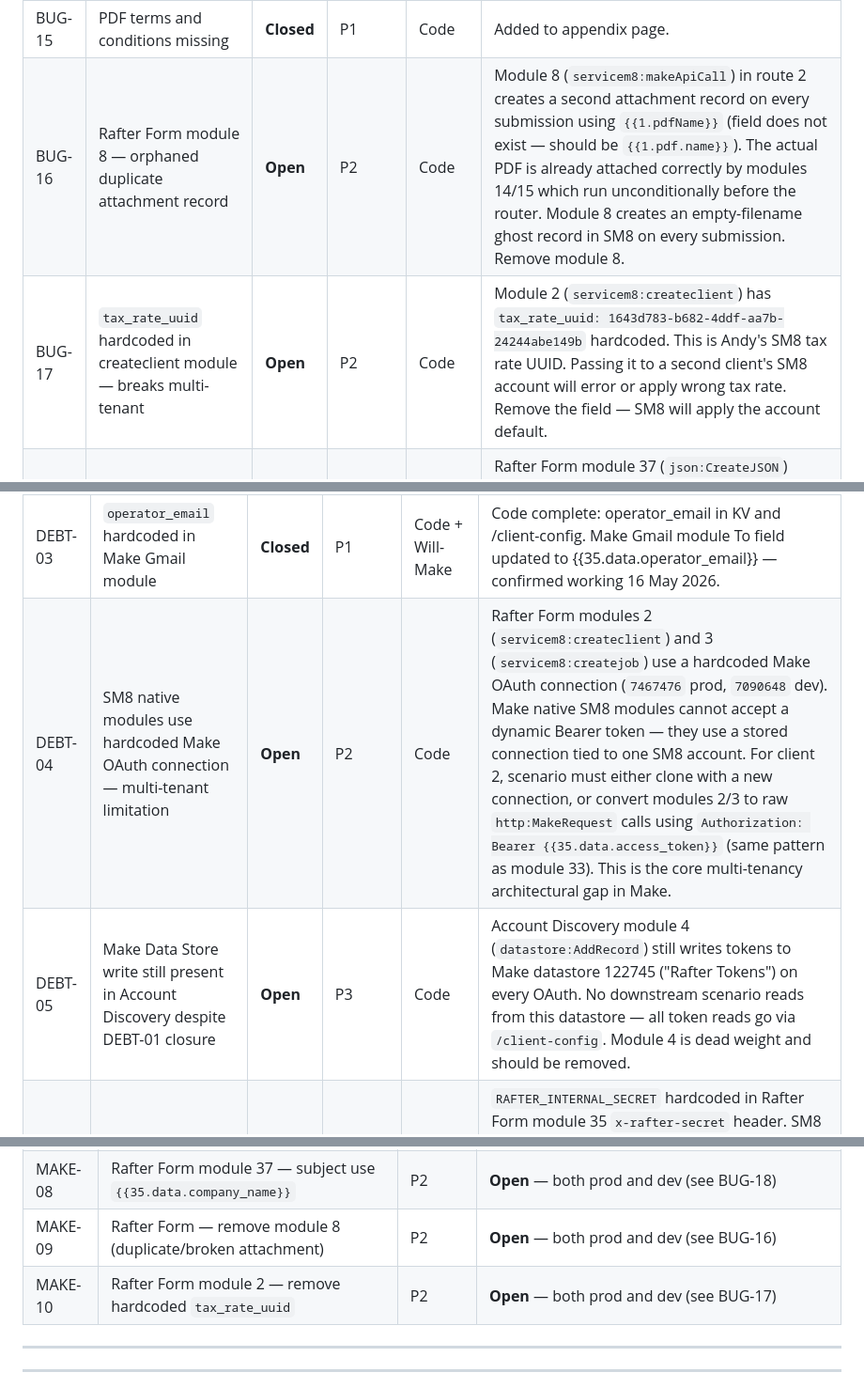
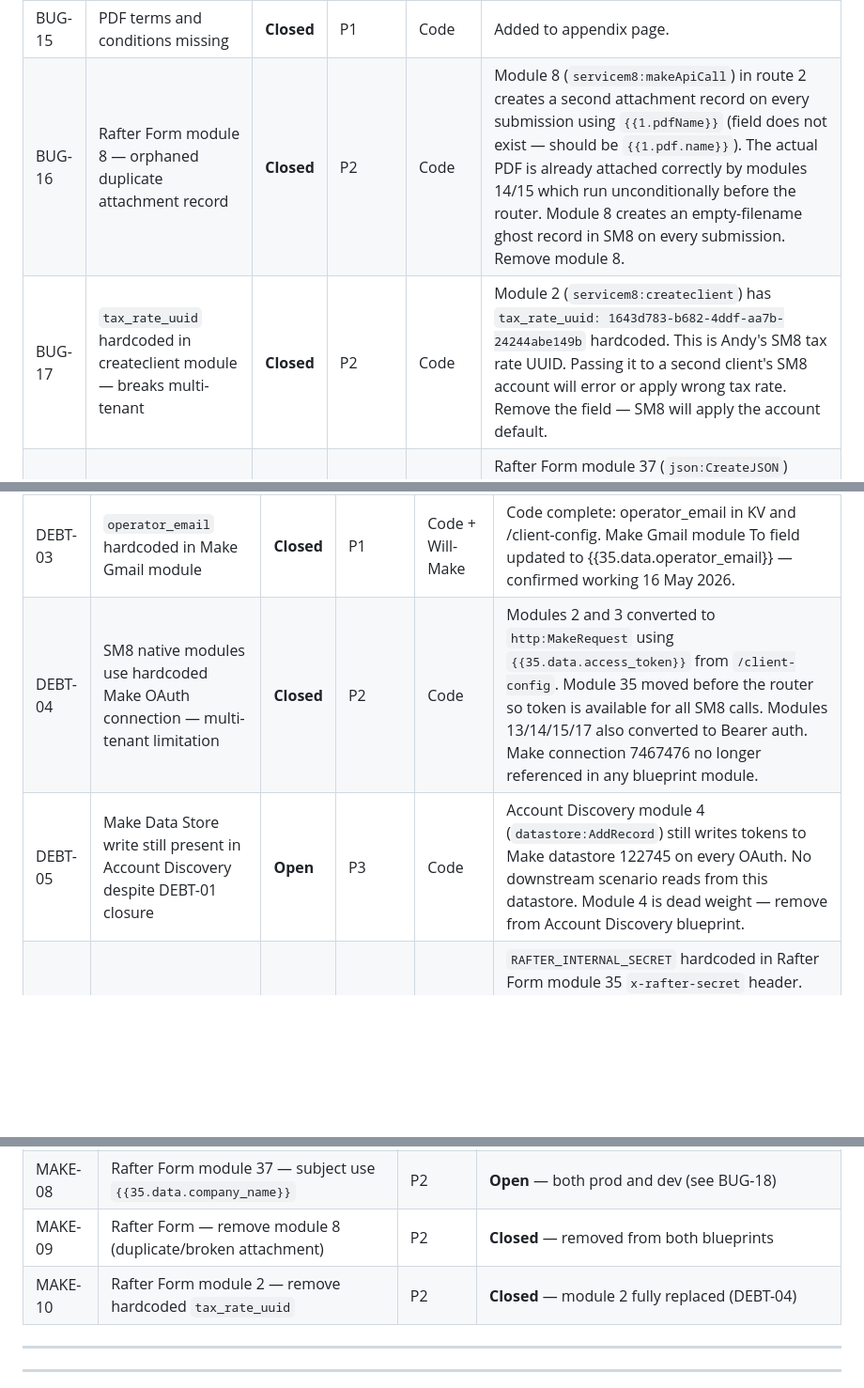
Before and after one commit to shikaishi/Rafter, a Markdown page: CLAUDE.md, 3 parts joined by grey strips. Shown at 94% size. GitHub-like rendering; blank space fills up the shorter version.

Commit message:
Close DEBT-04, BUG-16/17, MAKE-09/10; update OAuth scopes in CLAUDE.md
DEBT-04 closed: modules 2/3 converted to HTTP Bearer auth in both blueprints.
Module 35 moved before router. Modules 13/14/15/17 converted to Bearer auth.
BUG-16 (module 8 orphaned attachment) and BUG-17 (hardcoded tax_rate_uuid)
closed as part of DEBT-04 module replacement.
OAuth scopes updated: create_jobs and manage_customers added.

Co-Authored-By: Claude Sonnet 4.6 <noreply@anthropic.com>

```diff
--- a/CLAUDE.md
+++ b/CLAUDE.md
@@ -371,8 +372,8 @@ Status as of 17 May 2026. Owner: Code = Claude Code (includes Make API changes);
 | BUG-13 | PDF credentials block forced to wrong page | **Closed** | P1 | Code | Moved to forced-page-break appendix. |
 | BUG-14 | PDF bank details missing | **Closed** | P1 | Code | Moved to financial summary section in body. |
 | BUG-15 | PDF terms and conditions missing | **Closed** | P1 | Code | Added to appendix page. |
-| BUG-16 | Rafter Form module 8 — orphaned duplicate attachment record | **Open** | P2 | Code | Module 8 (`servicem8:makeApiCall`) in route 2 creates a second attachment record on every submission using `{{1.pdfName}}` (field does not exist — should be `{{1.pdf.name}}`). The actual PDF is already attached correctly by modules 14/15 which run unconditionally before the router. Module 8 creates an empty-filename ghost record in SM8 on every submission. Remove module 8. |
-| BUG-17 | `tax_rate_uuid` hardcoded in createclient module — breaks multi-tenant | **Open** | P2 | Code | Module 2 (`servicem8:createclient`) has `tax_rate_uuid: 1643d783-b682-4ddf-aa7b-24244abe149b` hardcoded. This is Andy's SM8 tax rate UUID. Passing it to a second client's SM8 account will error or apply wrong tax rate. Remove the field — SM8 will apply the account default. |
+| BUG-16 | Rafter Form module 8 — orphaned duplicate attachment record | **Closed** | P2 | Code | Module 8 (`servicem8:makeApiCall`) in route 2 creates a second attachment record on every submission using `{{1.pdfName}}` (field does not exist — should be `{{1.pdf.name}}`). The actual PDF is already attached correctly by modules 14/15 which run unconditionally before the router. Module 8 creates an empty-filename ghost record in SM8 on every submission. Remove module 8. |
+| BUG-17 | `tax_rate_uuid` hardcoded in createclient module — breaks multi-tenant | **Closed** | P2 | Code | Module 2 (`servicem8:createclient`) has `tax_rate_uuid: 1643d783-b682-4ddf-aa7b-24244abe149b` hardcoded. This is Andy's SM8 tax rate UUID. Passing it to a second client's SM8 account will error or apply wrong tax rate. Remove the field — SM8 will apply the account default. |
 | BUG-18 | Email subject hardcodes "2 Men and a Shovel" | **Open** | P2 | Code | Rafter Form module 37 (`json:CreateJSON`) subject field: `"Your quote from 2 Men and a Shovel – {{1.quote_ref}}"`. Should use `{{35.data.company_name}}` from `/client-config`. Affects both prod and dev scenarios. |
 | BUG-19 | Operator notification email body hardcodes "Two Men and a Shovel" | **Open** | P2 | Code | Rafter Form module 12 (Gmail) HTML body has "Two Men and a Shovel" and company-specific branding baked in. Should use `/render-email` or at minimum pull company name dynamically. Affects both prod and dev. |
 | BUG-20 | `expires_at` hardcoded as 3600s in Account Discovery | **Open** | P3 | Code | Account Discovery modules 4 and 5 use `addSeconds(now; 3600)`. Should use `addSeconds(now; {{2.data.expires_in}})` so actual SM8 token expiry is respected. Currently matches SM8's 3600s default but will silently break if SM8 changes it. |
@@ -384,8 +385,8 @@ Status as of 17 May 2026. Owner: Code = Claude Code (includes Make API changes);
 | DEBT-01 | Make reading tokens from Data Store (stale every hour) | **Closed** | P1 | Code + Will-Make | `/client-config` endpoint built, deployed. Module 35 in Rafter Form scenario calls it. Make Data Store for tokens is redundant. |
 | DEBT-02 | Currency values not formatted to 2dp in payload | **Closed** | P2 | Code | `toFixed(2)` applied to all currency fields in `buildPayload()` in index.html. |
 | DEBT-03 | `operator_email` hardcoded in Make Gmail module | **Closed** | P1 | Code + Will-Make | Code complete: operator_email in KV and /client-config. Make Gmail module To field updated to {{35.data.operator_email}} — confirmed working 16 May 2026. |
-| DEBT-04 | SM8 native modules use hardcoded Make OAuth connection — multi-tenant limitation | **Open** | P2 | Code | Rafter Form modules 2 (`servicem8:createclient`) and 3 (`servicem8:createjob`) use a hardcoded Make OAuth connection (`7467476` prod, `7090648` dev). Make native SM8 modules cannot accept a dynamic Bearer token — they use a stored connection tied to one SM8 account. For client 2, scenario must either clone with a new connection, or convert modules 2/3 to raw `http:MakeRequest` calls using `Authorization: Bearer {{35.data.access_token}}` (same pattern as module 33). This is the core multi-tenancy architectural gap in Make. |
-| DEBT-05 | Make Data Store write still present in Account Discovery despite DEBT-01 closure | **Open** | P3 | Code | Account Discovery module 4 (`datastore:AddRecord`) still writes tokens to Make datastore 122745 ("Rafter Tokens") on every OAuth. No downstream scenario reads from this datastore — all token reads go via `/client-config`. Module 4 is dead weight and should be removed. |
+| DEBT-04 | SM8 native modules use hardcoded Make OAuth connection — multi-tenant limitation | **Closed** | P2 | Code | Modules 2 and 3 converted to `http:MakeRequest` using `{{35.data.access_token}}` from `/client-config`. Module 35 moved before the router so token is available for all SM8 calls. Modules 13/14/15/17 also converted to Bearer auth. Make connection 7467476 no longer referenced in any blueprint module. |
+| DEBT-05 | Make Data Store write still present in Account Discovery despite DEBT-01 closure | **Open** | P3 | Code | Account Discovery module 4 (`datastore:AddRecord`) still writes tokens to Make datastore 122745 on every OAuth. No downstream scenario reads from this datastore. Module 4 is dead weight — remove from Account Discovery blueprint. |
 | DEBT-06 | Secrets hardcoded in Make blueprint plaintext | **Open** | P2 | Code | `RAFTER_INTERNAL_SECRET` hardcoded in Rafter Form module 35 `x-rafter-secret` header. SM8 `client_secret` hardcoded in Account Discovery module 2. `RAFTER_WORKER_SECRET` hardcoded in Account Discovery module 5 (with extra leading space). Should be stored in Make variables/keychain, not mapper values. |
 
 ## Verifications
@@ -410,8 +411,8 @@ Claude Code manages Make scenarios via the Make API. See `.env` for token and sc
 | MAKE-06 | Account Discovery Module 5 — remove double space in Bearer token | P3 | **Open** — `"Bearer  Kf..."` has two spaces |
 | MAKE-07 | Account Discovery — `expires_at` should use `{{2.data.expires_in}}` | P3 | **Open** — modules 4 and 5 hardcode 3600s (see BUG-20) |
 | MAKE-08 | Rafter Form module 37 — subject use `{{35.data.company_name}}` | P2 | **Open** — both prod and dev (see BUG-18) |
-| MAKE-09 | Rafter Form — remove module 8 (duplicate/broken attachment) | P2 | **Open** — both prod and dev (see BUG-16) |
-| MAKE-10 | Rafter Form module 2 — remove hardcoded `tax_rate_uuid` | P2 | **Open** — both prod and dev (see BUG-17) |
+| MAKE-09 | Rafter Form — remove module 8 (duplicate/broken attachment) | P2 | **Closed** — removed from both blueprints |
+| MAKE-10 | Rafter Form module 2 — remove hardcoded `tax_rate_uuid` | P2 | **Closed** — module 2 fully replaced (DEBT-04) |
 
 ---
 
```
Also changed, not shown: other parts of CLAUDE.md (+2 -1 lines).
